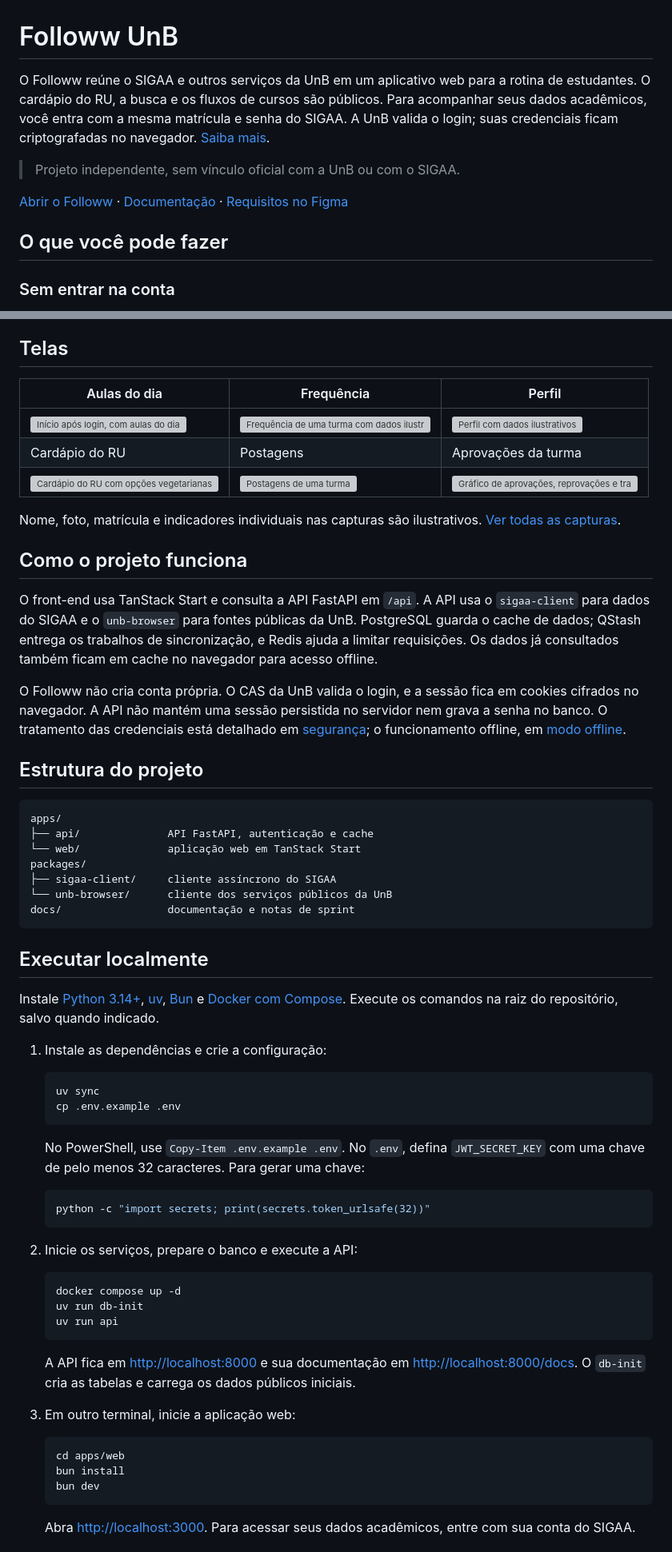
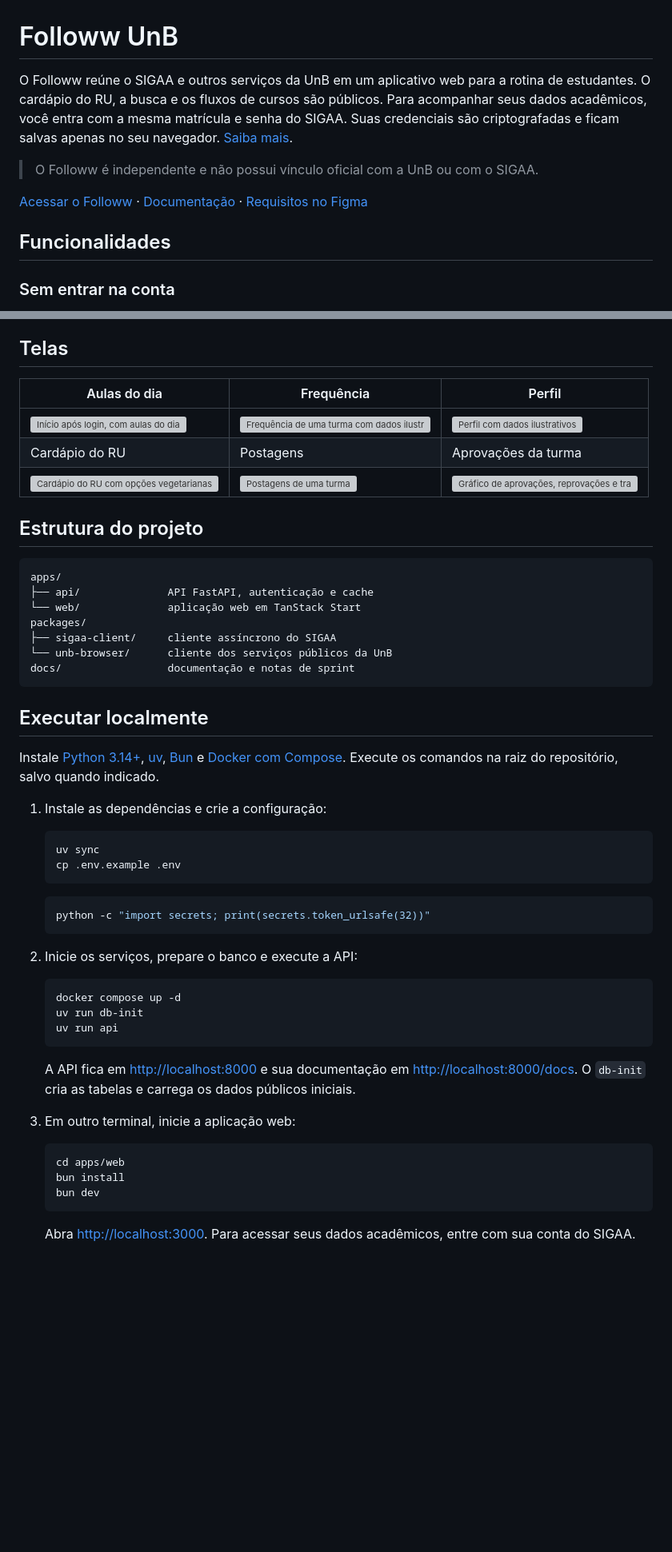
Before and after one commit to unb-mds/2026-2-Followw, a Markdown page: README.md, 2 parts joined by grey strips. Shown at 80% size. Drawn GitHub-style; blank space fills up the shorter version; grey boxes are pictures that could not be loaded.

Commit message:
docs: atualiza readme

````diff
--- a/README.md
+++ b/README.md
@@ -1,15 +1,16 @@
 # Followw UnB
 
-O Followw reúne o SIGAA e outros serviços da UnB em um aplicativo web para a rotina de estudantes.
-O cardápio do RU, a busca e os fluxos de cursos são públicos. Para acompanhar seus dados acadêmicos,
-você entra com a mesma matrícula e senha do SIGAA. A UnB valida o login; suas credenciais ficam
-criptografadas no navegador. [Saiba mais](docs/segurança.md).
+O Followw reúne o SIGAA e outros serviços da UnB em um aplicativo web para a rotina de estudantes. O
+cardápio do RU, a busca e os fluxos de cursos são públicos. Para acompanhar seus dados acadêmicos,
+você entra com a mesma matrícula e senha do SIGAA. Suas credenciais são criptografadas e ficam
+salvas apenas no seu navegador. [Saiba mais](docs/segurança.md).
 
-> Projeto independente, sem vínculo oficial com a UnB ou com o SIGAA.
+> O Followw é independente e não possui vínculo oficial com a UnB ou com o SIGAA.
 
-[Abrir o Followw](https://followw.app/) · [Documentação](https://docs.followw.app/) · [Requisitos no Figma](https://www.figma.com/board/JqtNZhLBFlsVIbthMYOdzB/Requisitos-Followw)
+[Acessar o Followw](https://followw.app/) · [Documentação](https://docs.followw.app/) ·
+[Requisitos no Figma](https://www.figma.com/board/JqtNZhLBFlsVIbthMYOdzB/Requisitos-Followw)
 
-## O que você pode fazer
+## Funcionalidades
 
 ### Sem entrar na conta
 
@@ -29,26 +30,11 @@ criptografadas no navegador. [Saiba mais](docs/segurança.md).
 
 ## Telas
 
-| Aulas do dia | Frequência | Perfil |
-| --- | --- | --- |
-| <img src="docs/assets/screenshots/inicio-logado.webp" alt="Início após login, com aulas do dia" width="260"> | <img src="docs/assets/screenshots/frequencia.webp" alt="Frequência de uma turma com dados ilustrativos" width="260"> | <img src="docs/assets/screenshots/perfil.webp" alt="Perfil com dados ilustrativos" width="260"> |
-| Cardápio do RU | Postagens | Aprovações da turma |
-| <img src="docs/assets/screenshots/ru.webp" alt="Cardápio do RU com opções vegetarianas" width="260"> | <img src="docs/assets/screenshots/postagens.webp" alt="Postagens de uma turma" width="260"> | <img src="docs/assets/screenshots/estatisticas.webp" alt="Gráfico de aprovações, reprovações e trancamentos de uma turma concluída" width="260"> |
-
-Nome, foto, matrícula e indicadores individuais nas capturas são ilustrativos.
-[Ver todas as capturas](docs/assets/screenshots/).
-
-## Como o projeto funciona
-
-O front-end usa TanStack Start e consulta a API FastAPI em `/api`. A API usa o `sigaa-client` para
-dados do SIGAA e o `unb-browser` para fontes públicas da UnB. PostgreSQL guarda o cache de dados;
-QStash entrega os trabalhos de sincronização, e Redis ajuda a limitar requisições. Os dados já
-consultados também ficam em cache no navegador para acesso offline.
-
-O Followw não cria conta própria. O CAS da UnB valida o login, e a sessão fica em cookies cifrados no
-navegador. A API não mantém uma sessão persistida no servidor nem grava a senha no banco. O
-tratamento das credenciais está detalhado em [segurança](docs/segurança.md); o funcionamento offline,
-em [modo offline](docs/offline.md).
+| Aulas do dia                                                                                                 | Frequência                                                                                                           | Perfil                                                                                                                                           |
+| ------------------------------------------------------------------------------------------------------------ | -------------------------------------------------------------------------------------------------------------------- | ------------------------------------------------------------------------------------------------------------------------------------------------ |
+| <img src="docs/assets/screenshots/inicio-logado.webp" alt="Início após login, com aulas do dia" width="260"> | <img src="docs/assets/screenshots/frequencia.webp" alt="Frequência de uma turma com dados ilustrativos" width="260"> | <img src="docs/assets/screenshots/perfil.webp" alt="Perfil com dados ilustrativos" width="260">                                                  |
+| Cardápio do RU                                                                                               | Postagens                                                                                                            | Aprovações da turma                                                                                                                              |
+| <img src="docs/assets/screenshots/ru.webp" alt="Cardápio do RU com opções vegetarianas" width="260">         | <img src="docs/assets/screenshots/postagens.webp" alt="Postagens de uma turma" width="260">                          | <img src="docs/assets/screenshots/estatisticas.webp" alt="Gráfico de aprovações, reprovações e trancamentos de uma turma concluída" width="260"> |
 
 ## Estrutura do projeto
 
@@ -65,41 +51,38 @@ docs/                 documentação e notas de sprint
 ## Executar localmente
 
 Instale [Python 3.14+](https://www.python.org/), [uv](https://docs.astral.sh/uv/),
-[Bun](https://bun.sh/) e [Docker com Compose](https://docs.docker.com/compose/).
-Execute os comandos na raiz do repositório, salvo quando indicado.
+[Bun](https://bun.sh/) e [Docker com Compose](https://docs.docker.com/compose/). Execute os comandos
+na raiz do repositório, salvo quando indicado.
 
 1. Instale as dependências e crie a configuração:
 
-   ```sh
-   uv sync
-   cp .env.example .env
-   ```
+    ```sh
+    uv sync
+    cp .env.example .env
+    ```
 
-   No PowerShell, use `Copy-Item .env.example .env`. No `.env`, defina `JWT_SECRET_KEY` com uma
-   chave de pelo menos 32 caracteres. Para gerar uma chave:
-
-   ```sh
-   python -c "import secrets; print(secrets.token_urlsafe(32))"
-   ```
+    ```sh
+    python -c "import secrets; print(secrets.token_urlsafe(32))"
+    ```
 
 2. Inicie os serviços, prepare o banco e execute a API:
 
-   ```sh
-   docker compose up -d
-   uv run db-init
-   uv run api
-   ```
+    ```sh
+    docker compose up -d
+    uv run db-init
+    uv run api
+    ```
 
-   A API fica em <http://localhost:8000> e sua documentação em <http://localhost:8000/docs>.
-   O `db-init` cria as tabelas e carrega os dados públicos iniciais.
+    A API fica em <http://localhost:8000> e sua documentação em <http://localhost:8000/docs>. O
+    `db-init` cria as tabelas e carrega os dados públicos iniciais.
 
 3. Em outro terminal, inicie a aplicação web:
 
-   ```sh
-   cd apps/web
-   bun install
-   bun dev
-   ```
+    ```sh
+    cd apps/web
+    bun install
+    bun dev
+    ```
 
-   Abra <http://localhost:3000>. Para acessar seus dados acadêmicos, entre com sua conta do SIGAA.
+    Abra <http://localhost:3000>. Para acessar seus dados acadêmicos, entre com sua conta do SIGAA.
 
````
Also changed, not shown: other parts of README.md (+4 -19 lines).
